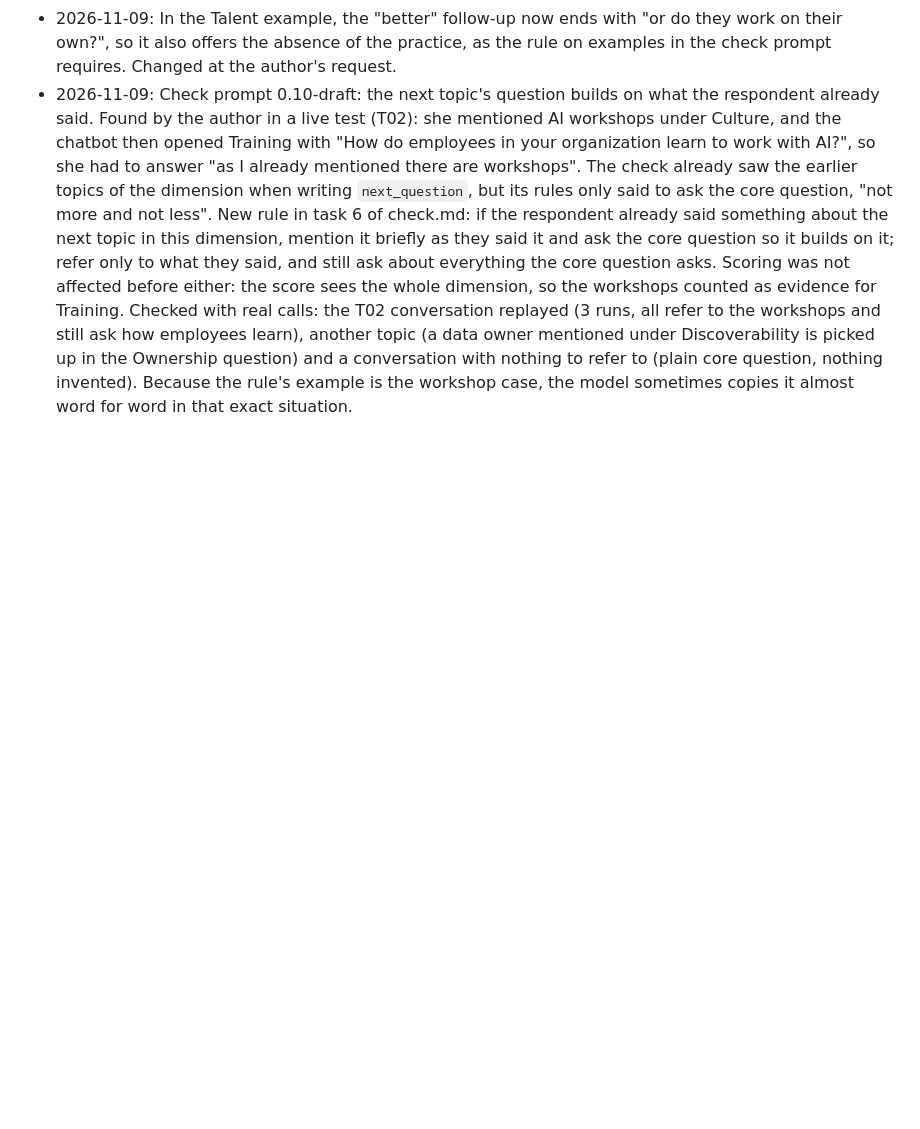
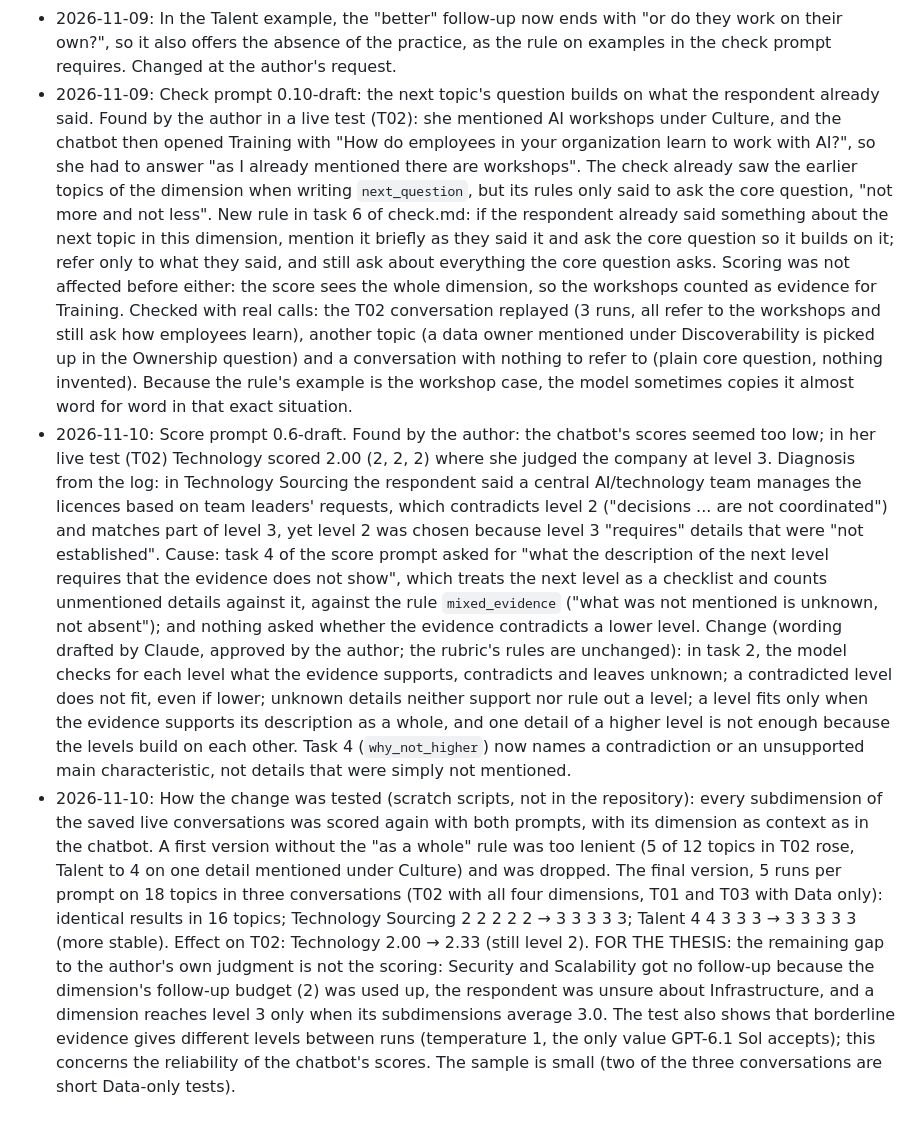
Before and after one commit to MartinaMasl/ai_readiness, a Markdown page: DECISIONS.md, the part around the change. Rendered like a GitHub page; blank space fills up the shorter version.

Commit message:
improved prompt

```diff
--- a/DECISIONS.md
+++ b/DECISIONS.md
@@ -135,3 +135,5 @@
 - 2026-11-09: Check prompt 0.9-draft: it gets `question_style` with the other wording rules, a new section "Examples for this topic" with the current subdimension's examples, and the next subdimension's examples under "Next topic" (for `next_question`). The model uses the examples as a model and adapts them in its own words; it does not copy them (decided by the author). The existing rule on examples now says they come from "Look for" or from the examples for the topic. The score prompt is unchanged: the examples are about asking, not scoring. Checked with three real check calls (Ownership "What do you mean by key datasets?", Talent "Involved in what?", a Talent answer that needs a follow-up): explanations followed the examples in the model's own words, and the follow-up asked about one thing without a hedge.
 - 2026-11-09: In the Talent example, the "better" follow-up now ends with "or do they work on their own?", so it also offers the absence of the practice, as the rule on examples in the check prompt requires. Changed at the author's request.
 - 2026-11-09: Check prompt 0.10-draft: the next topic's question builds on what the respondent already said. Found by the author in a live test (T02): she mentioned AI workshops under Culture, and the chatbot then opened Training with "How do employees in your organization learn to work with AI?", so she had to answer "as I already mentioned there are workshops". The check already saw the earlier topics of the dimension when writing `next_question`, but its rules only said to ask the core question, "not more and not less". New rule in task 6 of check.md: if the respondent already said something about the next topic in this dimension, mention it briefly as they said it and ask the core question so it builds on it; refer only to what they said, and still ask about everything the core question asks. Scoring was not affected before either: the score sees the whole dimension, so the workshops counted as evidence for Training. Checked with real calls: the T02 conversation replayed (3 runs, all refer to the workshops and still ask how employees learn), another topic (a data owner mentioned under Discoverability is picked up in the Ownership question) and a conversation with nothing to refer to (plain core question, nothing invented). Because the rule's example is the workshop case, the model sometimes copies it almost word for word in that exact situation.
+- 2026-11-10: Score prompt 0.6-draft. Found by the author: the chatbot's scores seemed too low; in her live test (T02) Technology scored 2.00 (2, 2, 2) where she judged the company at level 3. Diagnosis from the log: in Technology Sourcing the respondent said a central AI/technology team manages the licences based on team leaders' requests, which contradicts level 2 ("decisions ... are not coordinated") and matches part of level 3, yet level 2 was chosen because level 3 "requires" details that were "not established". Cause: task 4 of the score prompt asked for "what the description of the next level requires that the evidence does not show", which treats the next level as a checklist and counts unmentioned details against it, against the rule `mixed_evidence` ("what was not mentioned is unknown, not absent"); and nothing asked whether the evidence contradicts a lower level. Change (wording drafted by Claude, approved by the author; the rubric's rules are unchanged): in task 2, the model checks for each level what the evidence supports, contradicts and leaves unknown; a contradicted level does not fit, even if lower; unknown details neither support nor rule out a level; a level fits only when the evidence supports its description as a whole, and one detail of a higher level is not enough because the levels build on each other. Task 4 (`why_not_higher`) now names a contradiction or an unsupported main characteristic, not details that were simply not mentioned.
+- 2026-11-10: How the change was tested (scratch scripts, not in the repository): every subdimension of the saved live conversations was scored again with both prompts, with its dimension as context as in the chatbot. A first version without the "as a whole" rule was too lenient (5 of 12 topics in T02 rose, Talent to 4 on one detail mentioned under Culture) and was dropped. The final version, 5 runs per prompt on 18 topics in three conversations (T02 with all four dimensions, T01 and T03 with Data only): identical results in 16 topics; Technology Sourcing 2 2 2 2 2 → 3 3 3 3 3; Talent 4 4 3 3 3 → 3 3 3 3 3 (more stable). Effect on T02: Technology 2.00 → 2.33 (still level 2). FOR THE THESIS: the remaining gap to the author's own judgment is not the scoring: Security and Scalability got no follow-up because the dimension's follow-up budget (2) was used up, the respondent was unsure about Infrastructure, and a dimension reaches level 3 only when its subdimensions average 3.0. The test also shows that borderline evidence gives different levels between runs (temperature 1, the only value GPT-6.1 Sol accepts); this concerns the reliability of the chatbot's scores. The sample is small (two of the three conversations are short Data-only tests).
```
Also changed, not shown: 1 other file.
